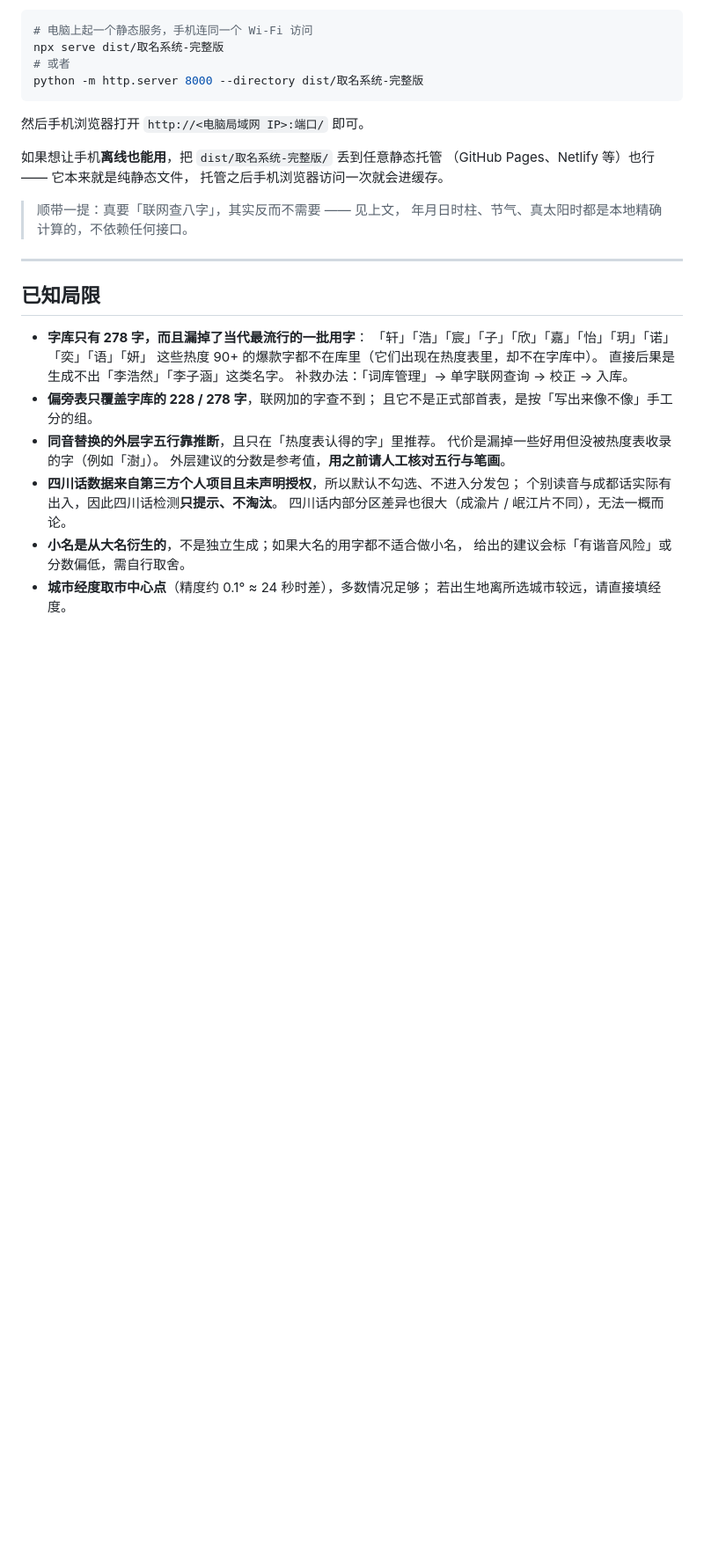
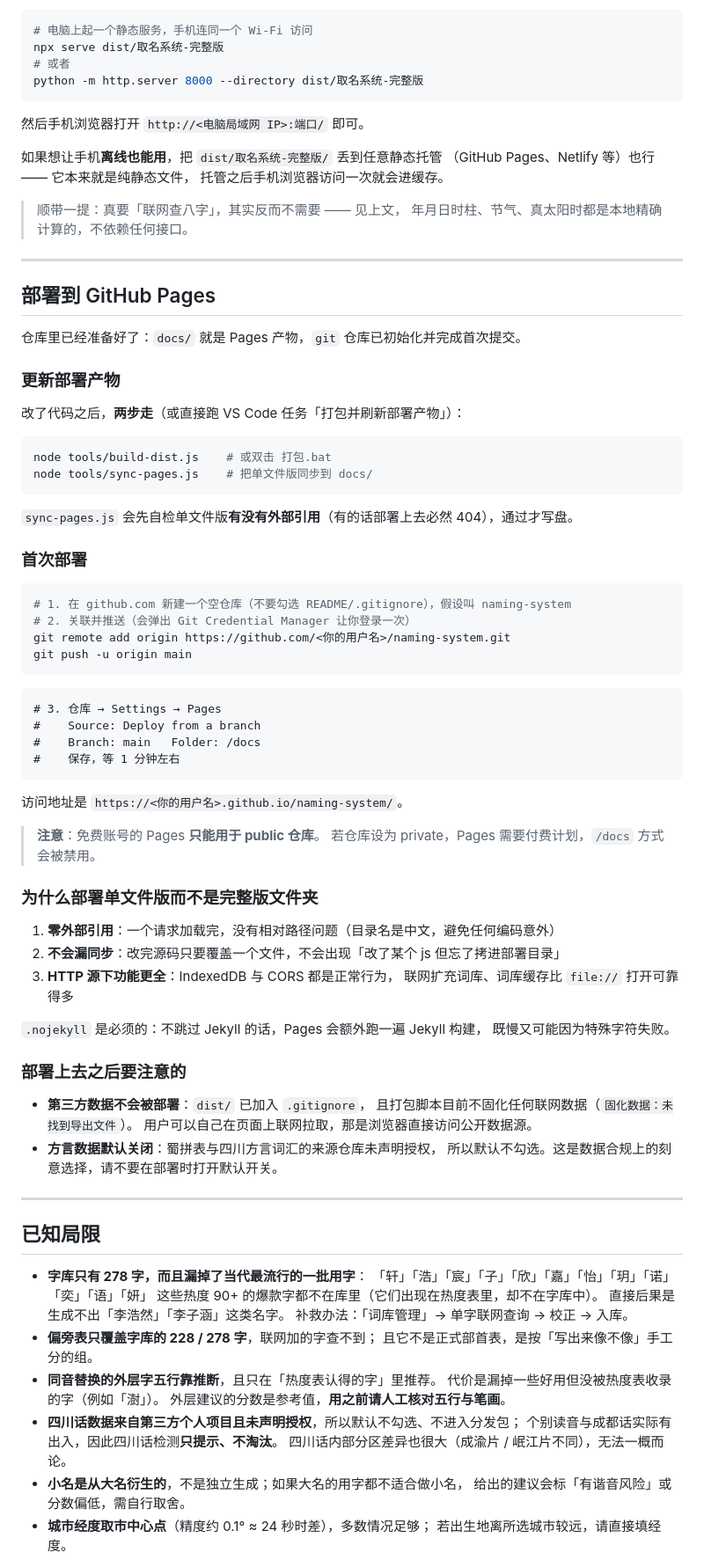
Before and after one commit to robotHJC/naming-system, a Markdown page: README.md, the part around the change. Shown at 88% size. Rendered like a GitHub page; blank space fills up the shorter version.

Commit message:
文档与部署准备
- README 增加「部署到 GitHub Pages」一节：更新产物、首次部署、为何用单文件版、注意事项
- 新增 .gitattributes 钉住 .bat 为 CRLF（cmd.exe 解析 LF 批处理会把中文行拆断）
- docs/ 加入 Pages 产物（单文件版 321 KB，零外部引用）+ .nojekyll 跳过 Jekyll
- tools/sync-pages.js：同步 docs 并在写盘前自检有无外部引用
- tasks.json 增加「打包并刷新部署产物」与「检查部署环境」任务

````diff
--- a/README.md
+++ b/README.md
@@ -540,6 +540,62 @@ python -m http.server 8000 --directory dist/取名系统-完整版
 
 ---
 
+## 部署到 GitHub Pages
+
+仓库里已经准备好了：`docs/` 就是 Pages 产物，`git` 仓库已初始化并完成首次提交。
+
+### 更新部署产物
+
+改了代码之后，**两步走**（或直接跑 VS Code 任务「打包并刷新部署产物」）：
+
+```bash
+node tools/build-dist.js    # 或双击 打包.bat
+node tools/sync-pages.js    # 把单文件版同步到 docs/
+```
+
+`sync-pages.js` 会先自检单文件版**有没有外部引用**（有的话部署上去必然 404），通过才写盘。
+
+### 首次部署
+
+```bash
+# 1. 在 github.com 新建一个空仓库（不要勾选 README/.gitignore），假设叫 naming-system
+# 2. 关联并推送（会弹出 Git Credential Manager 让你登录一次）
+git remote add origin https://github.com/<你的用户名>/naming-system.git
+git push -u origin main
+```
+
+```
+# 3. 仓库 → Settings → Pages
+#    Source: Deploy from a branch
+#    Branch: main   Folder: /docs
+#    保存，等 1 分钟左右
+```
+
+访问地址是 `https://<你的用户名>.github.io/naming-system/`。
+
+> **注意**：免费账号的 Pages **只能用于 public 仓库**。
+> 若仓库设为 private，Pages 需要付费计划，`/docs` 方式会被禁用。
+
+### 为什么部署单文件版而不是完整版文件夹
+
+1. **零外部引用**：一个请求加载完，没有相对路径问题（目录名是中文，避免任何编码意外）
+2. **不会漏同步**：改完源码只要覆盖一个文件，不会出现「改了某个 js 但忘了拷进部署目录」
+3. **HTTP 源下功能更全**：IndexedDB 与 CORS 都是正常行为，
+   联网扩充词库、词库缓存比 `file://` 打开可靠得多
+
+`.nojekyll` 是必须的：不跳过 Jekyll 的话，Pages 会额外跑一遍 Jekyll 构建，
+既慢又可能因为特殊字符失败。
+
+### 部署上去之后要注意的
+
+- **第三方数据不会被部署**：`dist/` 已加入 `.gitignore`，
+  且打包脚本目前不固化任何联网数据（`固化数据：未找到导出文件`）。
+  用户可以自己在页面上联网拉取，那是浏览器直接访问公开数据源。
+- **方言数据默认关闭**：蜀拼表与四川方言词汇的来源仓库未声明授权，
+  所以默认不勾选。这是数据合规上的刻意选择，请不要在部署时打开默认开关。
+
+---
+
 ## 已知局限
 
 - **字库只有 278 字，而且漏掉了当代最流行的一批用字**：
````
